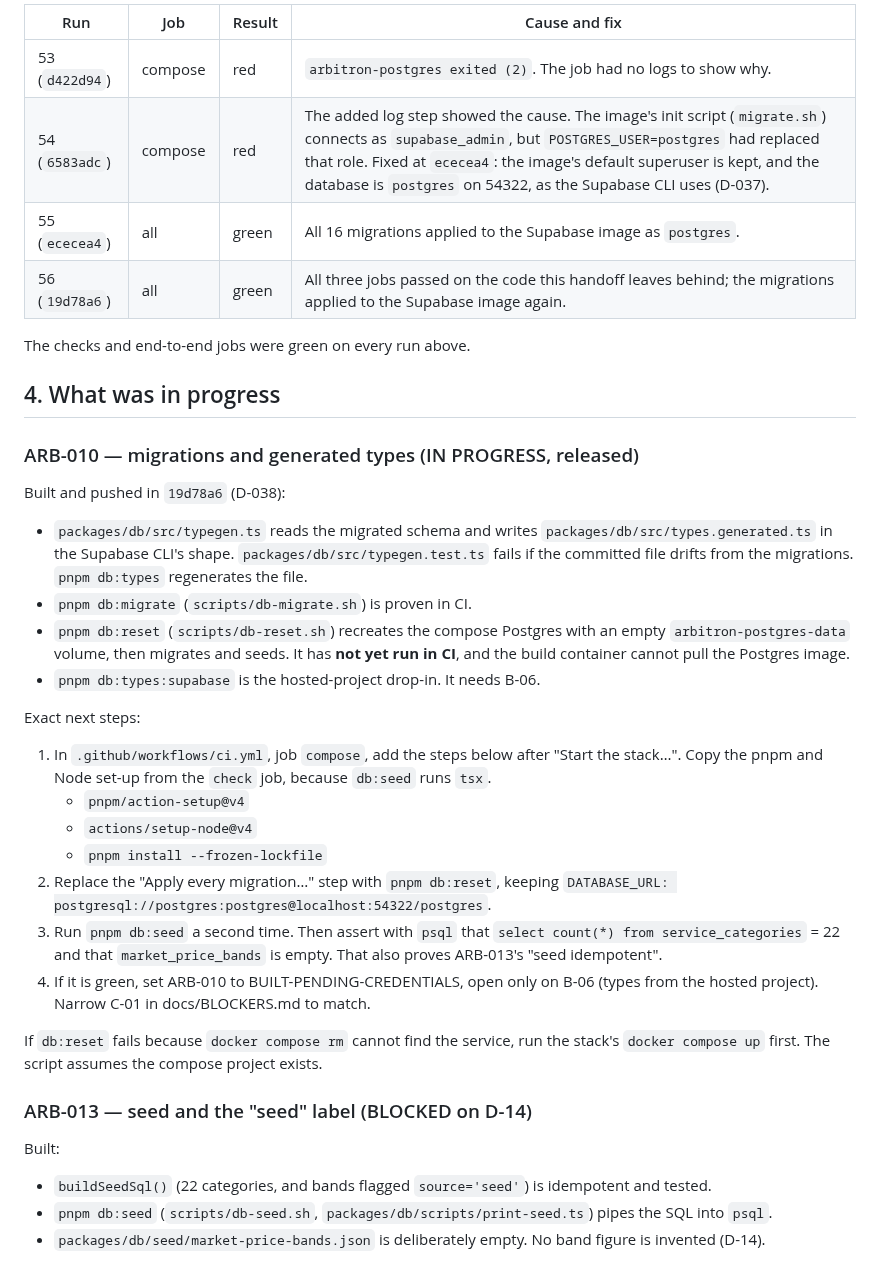
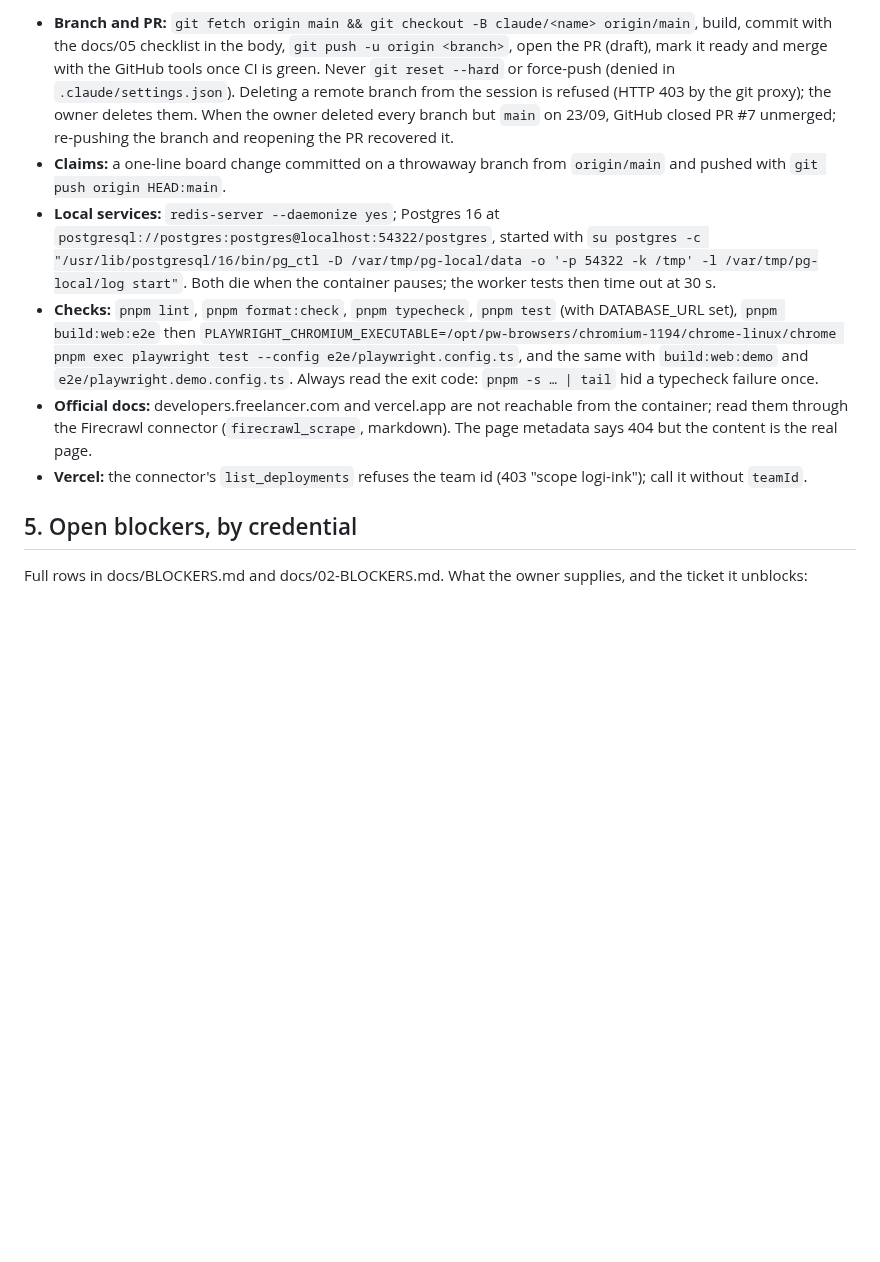
Before and after one commit to logiagenesis/bpomax, a Markdown page: docs/HANDOFF.md, the part around one of its changes. Drawn GitHub-style; blank space fills up the shorter version.

```diff
--- a/docs/HANDOFF.md
+++ b/docs/HANDOFF.md
@@ -46,56 +55,30 @@ This session closed **ARB-004** at `ececea4`:
 
-| Run                        | Job     | Result                  | Cause and fix                                                                                                                                                                                                                                                                                        |
-| -------------------------- | ------- | ----------------------- | ---------------------------------------------------------------------------------------------------------------------------------------------------------------------------------------------------------------------------------------------------------------------------------------------------- |
-| 53 (`d422d94`)             | compose | red                     | `arbitron-postgres exited (2)`. The job had no logs to show why.                                                                                                                                                                                                                                       |
-| 54 (`6583adc`)             | compose | red                     | The added log step showed the cause. The image's init script (`migrate.sh`) connects as `supabase_admin`, but `POSTGRES_USER=postgres` had replaced that role. Fixed at `ececea4`: the image's default superuser is kept, and the database is `postgres` on 54322, as the Supabase CLI uses (D-037). |
-| 55 (`ececea4`)             | all     | green                   | All 16 migrations applied to the Supabase image as `postgres`.                                                                                                                                                                                                                                       |
-| 56 (`19d78a6`)             | all     | green | All three jobs passed on the code this handoff leaves behind; the migrations applied to the Supabase image again. |
+- **Branch and PR:** `git fetch origin main && git checkout -B claude/<name> origin/main`,
+  build, commit with the docs/05 checklist in the body, `git push -u origin <branch>`,
+  open the PR (draft), mark it ready and merge with the GitHub tools once CI is green.
+  Never `git reset --hard` or force-push (denied in `.claude/settings.json`). Deleting a
+  remote branch from the session is refused (HTTP 403 by the git proxy); the owner
+  deletes them. When the owner deleted every branch but `main` on 23/09, GitHub closed
+  PR #7 unmerged; re-pushing the branch and reopening the PR recovered it.
+- **Claims:** a one-line board change committed on a throwaway branch from `origin/main`
+  and pushed with `git push origin HEAD:main`.
+- **Local services:** `redis-server --daemonize yes`; Postgres 16 at
+  `postgresql://postgres:postgres@localhost:54322/postgres`, started with
+  `su postgres -c "/usr/lib/postgresql/16/bin/pg_ctl -D /var/tmp/pg-local/data -o '-p 54322 -k /tmp' -l /var/tmp/pg-local/log start"`.
+  Both die when the container pauses; the worker tests then time out at 30 s.
+- **Checks:** `pnpm lint`, `pnpm format:check`, `pnpm typecheck`, `pnpm test` (with
+  DATABASE_URL set), `pnpm build:web:e2e` then
+  `PLAYWRIGHT_CHROMIUM_EXECUTABLE=/opt/pw-browsers/chromium-1194/chrome-linux/chrome pnpm exec playwright test --config e2e/playwright.config.ts`,
+  and the same with `build:web:demo` and `e2e/playwright.demo.config.ts`. Always read
+  the exit code: `pnpm -s … | tail` hid a typecheck failure once.
+- **Official docs:** developers.freelancer.com and vercel.app are not reachable from the
+  container; read them through the Firecrawl connector (`firecrawl_scrape`, markdown).
+  The page metadata says 404 but the content is the real page.
+- **Vercel:** the connector's `list_deployments` refuses the team id (403 "scope
+  logi-ink"); call it without `teamId`.
 
-The checks and end-to-end jobs were green on every run above.
+## 5. Open blockers, by credential
 
-## 4. What was in progress
+Full rows in docs/BLOCKERS.md and docs/02-BLOCKERS.md. What the owner supplies, and the
+ticket it unblocks:
 
-### ARB-010 — migrations and generated types (IN PROGRESS, released)
-
-Built and pushed in `19d78a6` (D-038):
-
-- `packages/db/src/typegen.ts` reads the migrated schema and writes
-  `packages/db/src/types.generated.ts` in the Supabase CLI's shape.
-  `packages/db/src/typegen.test.ts` fails if the committed file drifts from the
-  migrations. `pnpm db:types` regenerates the file.
-- `pnpm db:migrate` (`scripts/db-migrate.sh`) is proven in CI.
-- `pnpm db:reset` (`scripts/db-reset.sh`) recreates the compose Postgres with an empty
-  `arbitron-postgres-data` volume, then migrates and seeds. It has **not yet run in CI**,
-  and the build container cannot pull the Postgres image.
-- `pnpm db:types:supabase` is the hosted-project drop-in. It needs B-06.
-
-Exact next steps:
-
-1. In `.github/workflows/ci.yml`, job `compose`, add the steps below after "Start the
-   stack…". Copy the pnpm and Node set-up from the `check` job, because `db:seed` runs
-   `tsx`.
-   - `pnpm/action-setup@v4`
-   - `actions/setup-node@v4`
-   - `pnpm install --frozen-lockfile`
-2. Replace the "Apply every migration…" step with `pnpm db:reset`, keeping
-   `DATABASE_URL: postgresql://postgres:postgres@localhost:54322/postgres`.
-3. Run `pnpm db:seed` a second time. Then assert with `psql` that
-   `select count(*) from service_categories` = 22 and that `market_price_bands` is
-   empty. That also proves ARB-013's "seed idempotent".
-4. If it is green, set ARB-010 to BUILT-PENDING-CREDENTIALS, open only on B-06 (types
-   from the hosted project). Narrow C-01 in docs/BLOCKERS.md to match.
-
-If `db:reset` fails because `docker compose rm` cannot find the service, run the stack's
-`docker compose up` first. The script assumes the compose project exists.
-
-### ARB-013 — seed and the "seed" label (BLOCKED on D-14)
-
-Built:
-
-- `buildSeedSql()` (22 categories, and bands flagged `source='seed'`) is idempotent and
-  tested.
-- `pnpm db:seed` (`scripts/db-seed.sh`, `packages/db/scripts/print-seed.ts`) pipes the
-  SQL into `psql`.
-- `packages/db/seed/market-price-bands.json` is deliberately empty. No band figure is
-  invented (D-14).
-
```
Also changed, not shown: other parts of docs/HANDOFF.md (+69 -75 lines), docs/04-PROJECT-BOARD.md (+1 -1 lines).
